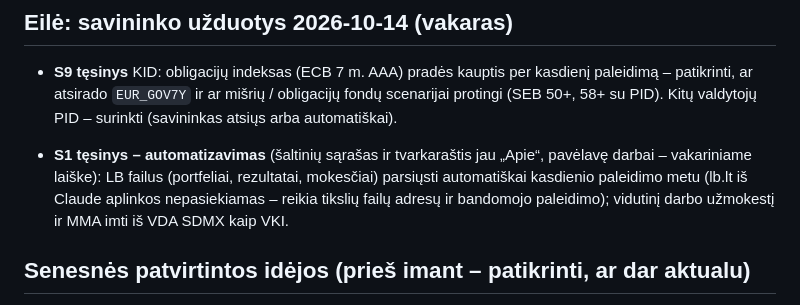
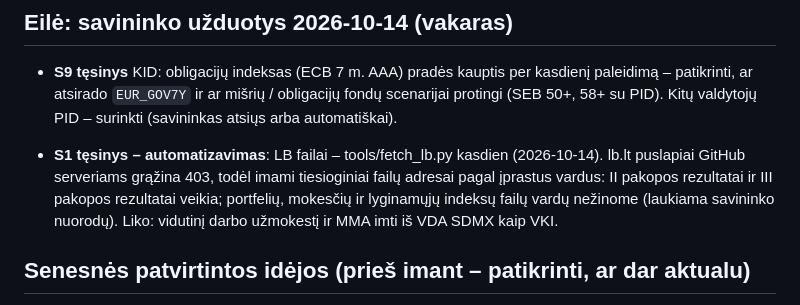
Before and after one commit to VytisCode/pension-fund-tracker, a Markdown page: IDEAS.md, the part around the change. Drawn GitHub-style.

Commit message:
IDEAS: LB failų automatizavimo būsena
Co-Authored-By: Claude Opus 5.5 (1M context) <noreply@anthropic.com>
Claude-Session: https://claude.ai/code/session_01UcUJnQeaxvEhogufD3hvuq

```diff
--- a/IDEAS.md
+++ b/IDEAS.md
@@ -43,7 +43,7 @@ Audito #3, #4, #13 (stulpelio „Sodra €“ neslėpti), #29, #33, #35, #37, #4
 
 - **S9 tęsinys** KID: obligacijų indeksas (ECB 7 m. AAA) pradės kauptis per kasdienį paleidimą – patikrinti, ar atsirado `EUR_GOV7Y` ir ar mišrių / obligacijų fondų scenarijai protingi (SEB 50+, 58+ su PID). Kitų valdytojų PID – surinkti (savininkas atsiųs arba automatiškai).
 
-- **S1 tęsinys – automatizavimas** (šaltinių sąrašas ir tvarkaraštis jau „Apie“, pavėlavę darbai – vakariniame laiške): LB failus (portfeliai, rezultatai, mokesčiai) parsiųsti automatiškai kasdienio paleidimo metu (lb.lt iš Claude aplinkos nepasiekiamas – reikia tikslių failų adresų ir bandomojo paleidimo); vidutinį darbo užmokestį ir MMA imti iš VDA SDMX kaip VKI.
+- **S1 tęsinys – automatizavimas**: LB failai – tools/fetch_lb.py kasdien (2026-10-14). lb.lt puslapiai GitHub serveriams grąžina 403, todėl imami tiesioginiai failų adresai pagal įprastus vardus: II pakopos rezultatai ir III pakopos rezultatai veikia; portfelių, mokesčių ir lyginamųjų indeksų failų vardų nežinome (laukiama savininko nuorodų). Liko: vidutinį darbo užmokestį ir MMA imti iš VDA SDMX kaip VKI.
 
 ## Senesnės patvirtintos idėjos (prieš imant – patikrinti, ar dar aktualu)
 
```
